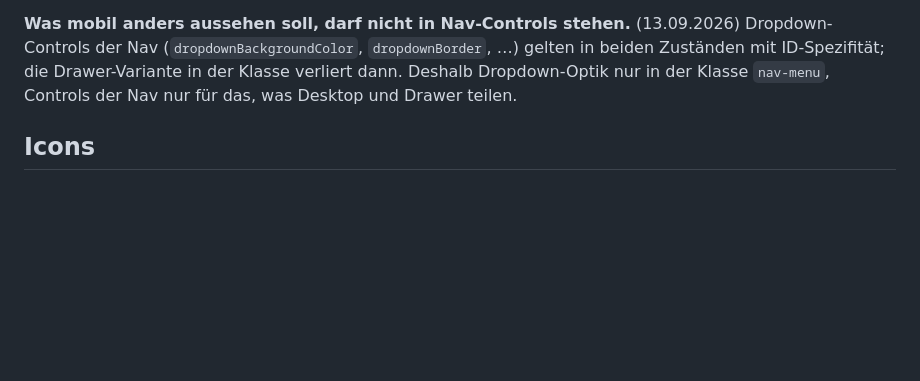
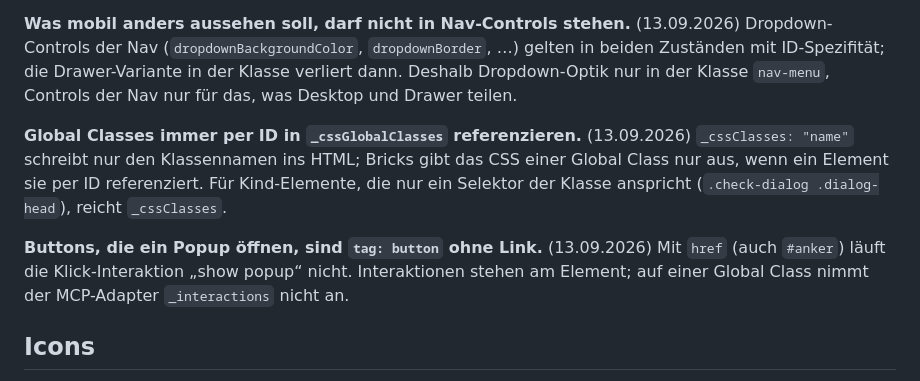
Before and after one commit to mediadolphin/digital-avenue, a Markdown page: handoff/MERKREGELN.md, the part around the change. GitHub-like rendering; blank space fills up the shorter version.

```diff
--- a/handoff/MERKREGELN.md
+++ b/handoff/MERKREGELN.md
@@ -211,6 +211,17 @@ Drawer-Variante in der Klasse verliert dann. Deshalb Dropdown-Optik nur in
 der Klasse `nav-menu`, Controls der Nav nur für das, was Desktop und
 Drawer teilen.
 
+**Global Classes immer per ID in `_cssGlobalClasses` referenzieren.**
+(13.09.2026) `_cssClasses: "name"` schreibt nur den Klassennamen ins HTML;
+Bricks gibt das CSS einer Global Class nur aus, wenn ein Element sie per
+ID referenziert. Für Kind-Elemente, die nur ein Selektor der Klasse
+anspricht (`.check-dialog .dialog-head`), reicht `_cssClasses`.
+
+**Buttons, die ein Popup öffnen, sind `tag: button` ohne Link.**
+(13.09.2026) Mit `href` (auch `#anker`) läuft die Klick-Interaktion
+„show popup“ nicht. Interaktionen stehen am Element; auf einer Global
+Class nimmt der MCP-Adapter `_interactions` nicht an.
+
 ## Icons
 
 **SVGs vor dem Upload durch den SVG → Bricks Optimizer.** (11.09.2026)
```
Also changed, not shown: handoff/STATUS.md (+3 -1 lines), handoff/import/README.md (+55 -0 lines).
